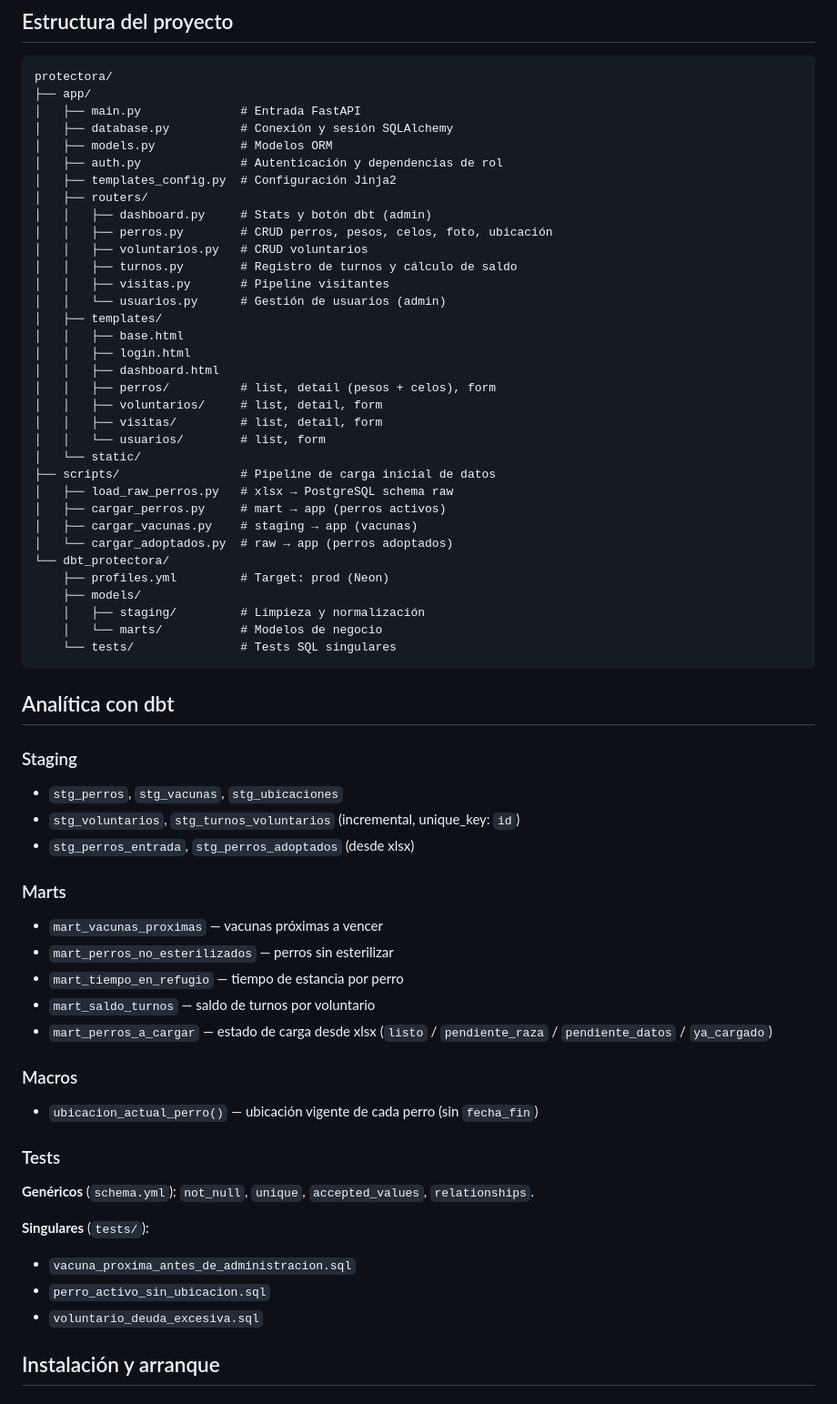
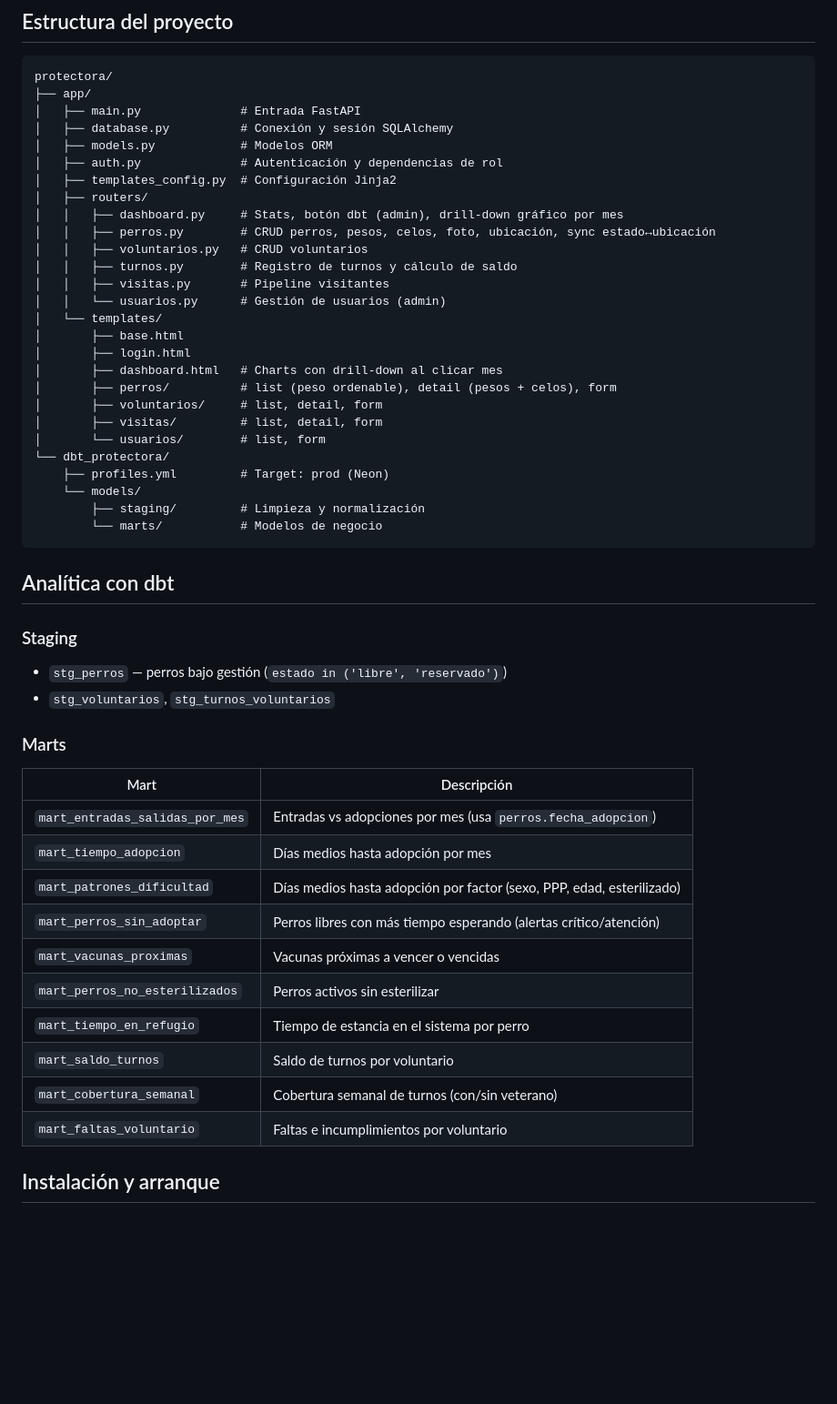
Before and after one commit to Rodry03/siempreFiel, a Markdown page: README.md, the part around one of its changes. Shown at 91% size. GitHub-like rendering; blank space fills up the shorter version.

Commit message:
actualizacion de readme

````diff
--- a/README.md
+++ b/README.md
@@ -86,62 +102,48 @@ protectora/
 │   ├── auth.py              # Autenticación y dependencias de rol
 │   ├── templates_config.py  # Configuración Jinja2
 │   ├── routers/
-│   │   ├── dashboard.py     # Stats y botón dbt (admin)
-│   │   ├── perros.py        # CRUD perros, pesos, celos, foto, ubicación
+│   │   ├── dashboard.py     # Stats, botón dbt (admin), drill-down gráfico por mes
+│   │   ├── perros.py        # CRUD perros, pesos, celos, foto, ubicación, sync estado↔ubicación
 │   │   ├── voluntarios.py   # CRUD voluntarios
 │   │   ├── turnos.py        # Registro de turnos y cálculo de saldo
 │   │   ├── visitas.py       # Pipeline visitantes
 │   │   └── usuarios.py      # Gestión de usuarios (admin)
-│   ├── templates/
-│   │   ├── base.html
-│   │   ├── login.html
-│   │   ├── dashboard.html
-│   │   ├── perros/          # list, detail (pesos + celos), form
-│   │   ├── voluntarios/     # list, detail, form
-│   │   ├── visitas/         # list, detail, form
-│   │   └── usuarios/        # list, form
-│   └── static/
-├── scripts/                 # Pipeline de carga inicial de datos
-│   ├── load_raw_perros.py   # xlsx → PostgreSQL schema raw
-│   ├── cargar_perros.py     # mart → app (perros activos)
-│   ├── cargar_vacunas.py    # staging → app (vacunas)
-│   └── cargar_adoptados.py  # raw → app (perros adoptados)
+│   └── templates/
+│       ├── base.html
+│       ├── login.html
+│       ├── dashboard.html   # Charts con drill-down al clicar mes
+│       ├── perros/          # list (peso ordenable), detail (pesos + celos), form
+│       ├── voluntarios/     # list, detail, form
+│       ├── visitas/         # list, detail, form
+│       └── usuarios/        # list, form
 └── dbt_protectora/
     ├── profiles.yml         # Target: prod (Neon)
-    ├── models/
-    │   ├── staging/         # Limpieza y normalización
-    │   └── marts/           # Modelos de negocio
-    └── tests/               # Tests SQL singulares
+    └── models/
+        ├── staging/         # Limpieza y normalización
+        └── marts/           # Modelos de negocio
 ```
 
 ## Analítica con dbt
 
 ### Staging
 
-- `stg_perros`, `stg_vacunas`, `stg_ubicaciones`
-- `stg_voluntarios`, `stg_turnos_voluntarios` (incremental, unique_key: `id`)
-- `stg_perros_entrada`, `stg_perros_adoptados` (desde xlsx)
+- `stg_perros` — perros bajo gestión (`estado in ('libre', 'reservado')`)
+- `stg_voluntarios`, `stg_turnos_voluntarios`
 
 ### Marts
 
-- `mart_vacunas_proximas` — vacunas próximas a vencer
-- `mart_perros_no_esterilizados` — perros sin esterilizar
-- `mart_tiempo_en_refugio` — tiempo de estancia por perro
-- `mart_saldo_turnos` — saldo de turnos por voluntario
-- `mart_perros_a_cargar` — estado de carga desde xlsx (`listo` / `pendiente_raza` / `pendiente_datos` / `ya_cargado`)
-
-### Macros
-
-- `ubicacion_actual_perro()` — ubicación vigente de cada perro (sin `fecha_fin`)
-
-### Tests
-
-**Genéricos** (`schema.yml`): `not_null`, `unique`, `accepted_values`, `relationships`.
-
-**Singulares** (`tests/`):
-- `vacuna_proxima_antes_de_administracion.sql`
-- `perro_activo_sin_ubicacion.sql`
-- `voluntario_deuda_excesiva.sql`
+| Mart | Descripción |
+|---|---|
+| `mart_entradas_salidas_por_mes` | Entradas vs adopciones por mes (usa `perros.fecha_adopcion`) |
+| `mart_tiempo_adopcion` | Días medios hasta adopción por mes |
+| `mart_patrones_dificultad` | Días medios hasta adopción por factor (sexo, PPP, edad, esterilizado) |
+| `mart_perros_sin_adoptar` | Perros libres con más tiempo esperando (alertas crítico/atención) |
+| `mart_vacunas_proximas` | Vacunas próximas a vencer o vencidas |
+| `mart_perros_no_esterilizados` | Perros activos sin esterilizar |
+| `mart_tiempo_en_refugio` | Tiempo de estancia en el sistema por perro |
+| `mart_saldo_turnos` | Saldo de turnos por voluntario |
+| `mart_cobertura_semanal` | Cobertura semanal de turnos (con/sin veterano) |
+| `mart_faltas_voluntario` | Faltas e incumplimientos por voluntario |
 
 ## Instalación y arranque
 
````
Also changed, not shown: other parts of README.md (+39 -22 lines), CLAUDE.md (+33 -12 lines).
